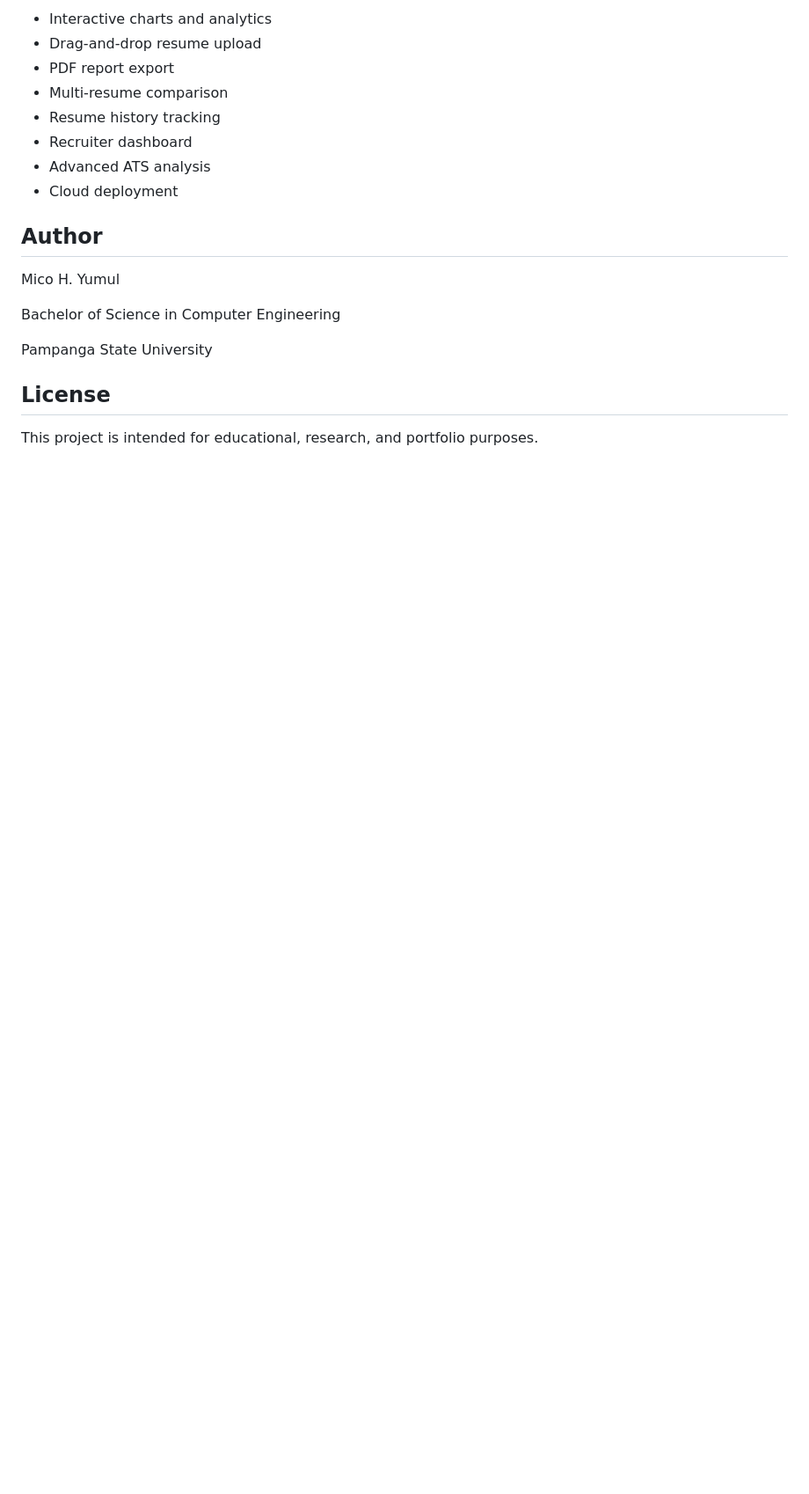
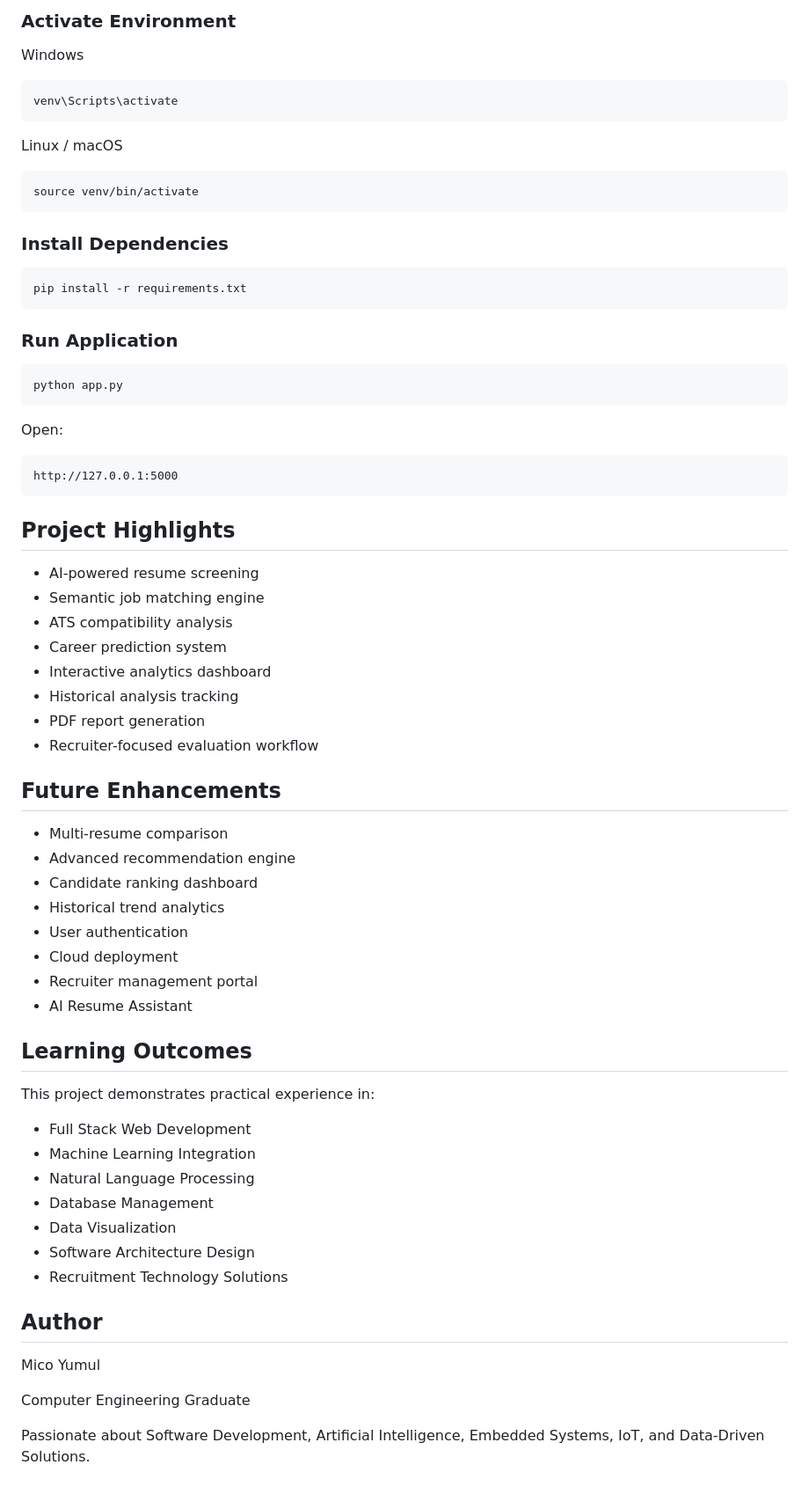
Before and after one commit to MicoYumul/ResumeJobMatcher, a Markdown page: README.md, the part around one of its changes. Shown at 88% size. Rendered like a GitHub page; blank space fills up the shorter version.

Commit message:
Revise README for clarity and additional features
Updated README to enhance project description and features.

````diff
--- a/README.md
+++ b/README.md
@@ -131,21 +145,74 @@ resume-job-matcher/
 
-* Interactive charts and analytics
-* Drag-and-drop resume upload
-* PDF report export
+### Activate Environment
+
+Windows
+
+```bash
+venv\Scripts\activate
+```
+
+Linux / macOS
+
+```bash
+source venv/bin/activate
+```
+
+### Install Dependencies
+
+```bash
+pip install -r requirements.txt
+```
+
+### Run Application
+
+```bash
+python app.py
+```
+
+Open:
+
+```text
+http://127.0.0.1:5000
+```
+
+## Project Highlights
+
+* AI-powered resume screening
+* Semantic job matching engine
+* ATS compatibility analysis
+* Career prediction system
+* Interactive analytics dashboard
+* Historical analysis tracking
+* PDF report generation
+* Recruiter-focused evaluation workflow
+
+## Future Enhancements
+
 * Multi-resume comparison
-* Resume history tracking
-* Recruiter dashboard
-* Advanced ATS analysis
+* Advanced recommendation engine
+* Candidate ranking dashboard
+* Historical trend analytics
+* User authentication
 * Cloud deployment
+* Recruiter management portal
+* AI Resume Assistant
+
+## Learning Outcomes
+
+This project demonstrates practical experience in:
+
+* Full Stack Web Development
+* Machine Learning Integration
+* Natural Language Processing
+* Database Management
+* Data Visualization
+* Software Architecture Design
+* Recruitment Technology Solutions
 
 ## Author
 
-Mico H. Yumul
+Mico Yumul
 
-Bachelor of Science in Computer Engineering
+Computer Engineering Graduate
 
-Pampanga State University
-
-## License
-
-This project is intended for educational, research, and portfolio purposes.
+Passionate about Software Development, Artificial Intelligence, Embedded Systems, IoT, and Data-Driven Solutions.
````
Also changed, not shown: other parts of README.md (+93 -79 lines).
